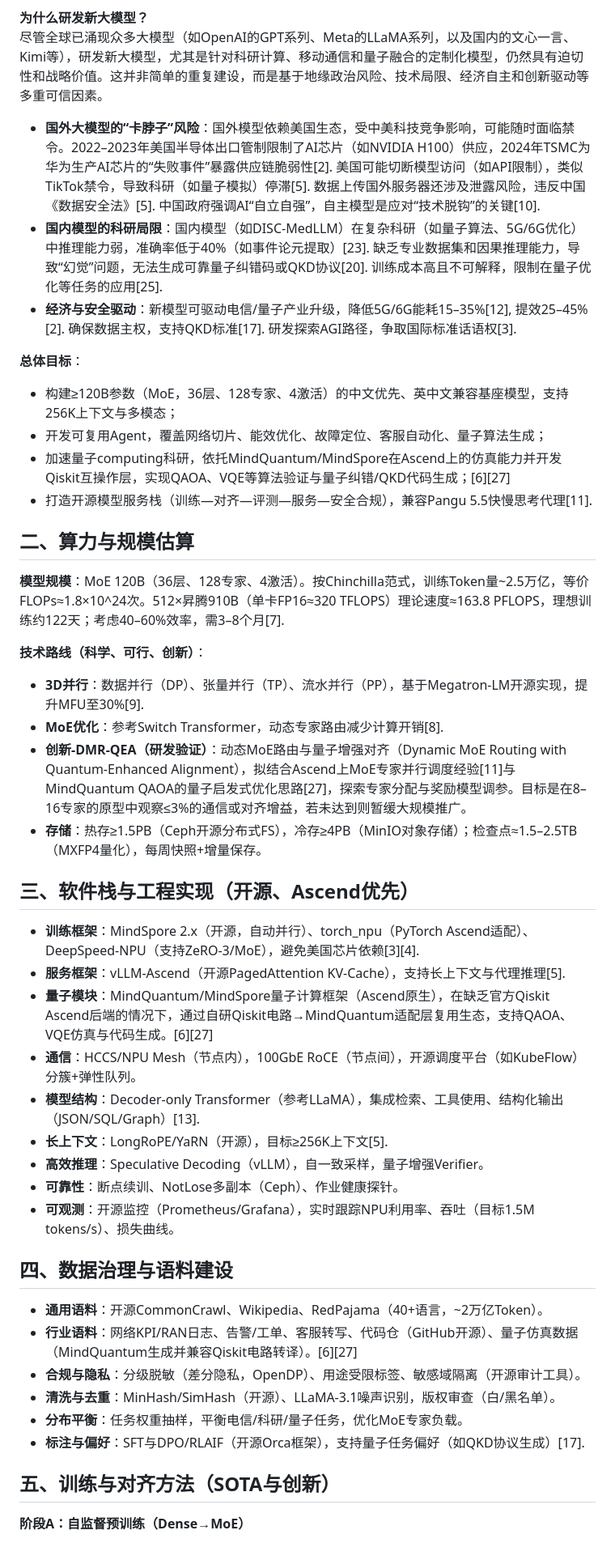
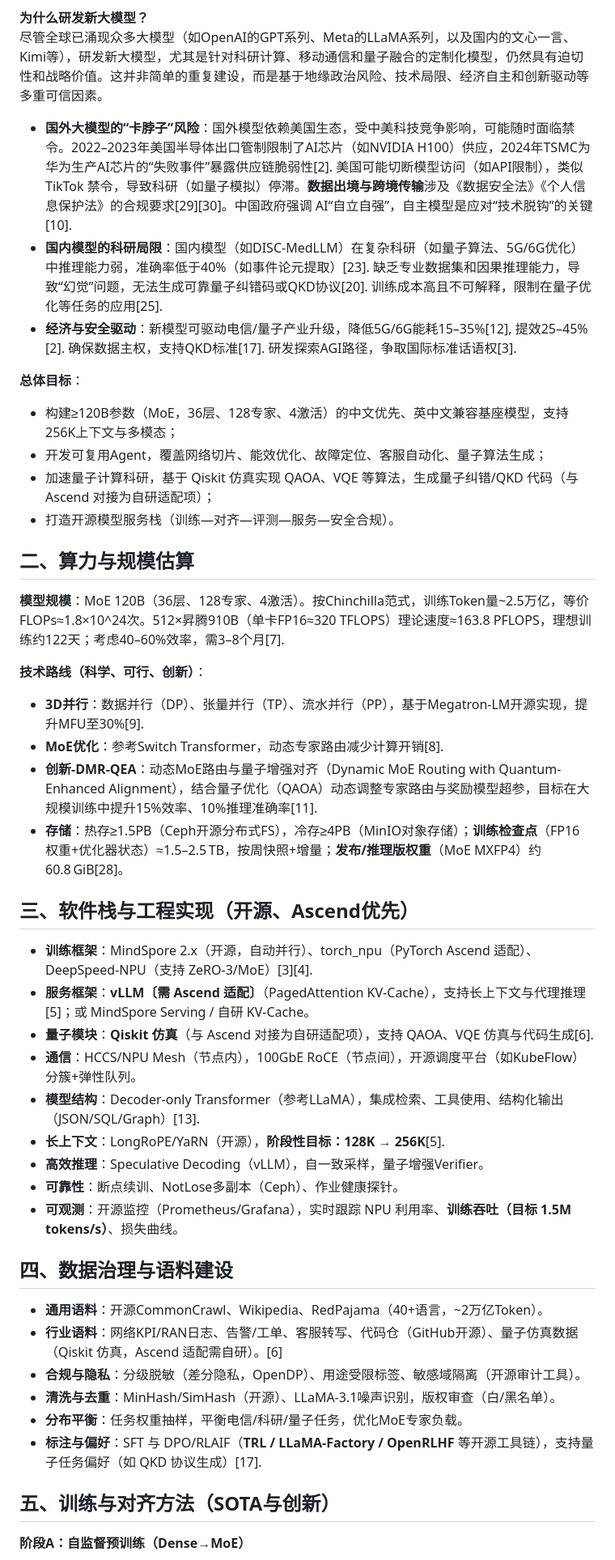
Before and after one commit to xuda1979/AI-Scientist, a Markdown page: OSS-120B_Training_Proposal.markdown, the part around one of its changes. Shown at 81% size. Drawn GitHub-style.

Commit message:
Update OSS-120B proposal with gpt-oss-120b details

```diff
--- a/OSS-120B_Training_Proposal.markdown
+++ b/OSS-120B_Training_Proposal.markdown
@@ -34,15 +36,15 @@
 **为什么研发新大模型？**
 尽管全球已涌现众多大模型（如OpenAI的GPT系列、Meta的LLaMA系列，以及国内的文心一言、Kimi等），研发新大模型，尤其是针对科研计算、移动通信和量子融合的定制化模型，仍然具有迫切性和战略价值。这并非简单的重复建设，而是基于地缘政治风险、技术局限、经济自主和创新驱动等多重可信因素。
 
-- **国外大模型的“卡脖子”风险**：国外模型依赖美国生态，受中美科技竞争影响，可能随时面临禁令。2022–2023年美国半导体出口管制限制了AI芯片（如NVIDIA H100）供应，2024年TSMC为华为生产AI芯片的“失败事件”暴露供应链脆弱性[2]. 美国可能切断模型访问（如API限制），类似TikTok禁令，导致科研（如量子模拟）停滞[5]. 数据上传国外服务器还涉及泄露风险，违反中国《数据安全法》[5]. 中国政府强调AI“自立自强”，自主模型是应对“技术脱钩”的关键[10].
+- **国外大模型的“卡脖子”风险**：国外模型依赖美国生态，受中美科技竞争影响，可能随时面临禁令。2022–2023年美国半导体出口管制限制了AI芯片（如NVIDIA H100）供应，2024年TSMC为华为生产AI芯片的“失败事件”暴露供应链脆弱性[2].  美国可能切断模型访问（如API限制），类似 TikTok 禁令，导致科研（如量子模拟）停滞。**数据出境与跨境传输**涉及《数据安全法》《个人信息保护法》的合规要求[29][30]。中国政府强调 AI“自立自强”，自主模型是应对“技术脱钩”的关键[10].
 - **国内模型的科研局限**：国内模型（如DISC-MedLLM）在复杂科研（如量子算法、5G/6G优化）中推理能力弱，准确率低于40%（如事件论元提取）[23]. 缺乏专业数据集和因果推理能力，导致“幻觉”问题，无法生成可靠量子纠错码或QKD协议[20]. 训练成本高且不可解释，限制在量子优化等任务的应用[25].
 - **经济与安全驱动**：新模型可驱动电信/量子产业升级，降低5G/6G能耗15–35%[12], 提效25–45%[2]. 确保数据主权，支持QKD标准[17]. 研发探索AGI路径，争取国际标准话语权[3].
 
 **总体目标**：
 - 构建≥120B参数（MoE，36层、128专家、4激活）的中文优先、英中文兼容基座模型，支持256K上下文与多模态；
 - 开发可复用Agent，覆盖网络切片、能效优化、故障定位、客服自动化、量子算法生成；
-- 加速量子computing科研，依托MindQuantum/MindSpore在Ascend上的仿真能力并开发Qiskit互操作层，实现QAOA、VQE等算法验证与量子纠错/QKD代码生成；[6][27]
-- 打造开源模型服务栈（训练—对齐—评测—服务—安全合规），兼容Pangu 5.5快慢思考代理[11].
+- 加速量子计算科研，基于 Qiskit 仿真实现 QAOA、VQE 等算法，生成量子纠错/QKD 代码（与 Ascend 对接为自研适配项）；
+- 打造开源模型服务栈（训练—对齐—评测—服务—安全合规）。
 
 ## 二、算力与规模估算
 **模型规模**：MoE 120B（36层、128专家、4激活）。按Chinchilla范式，训练Token量~2.5万亿，等价FLOPs≈1.8×10^24次。512×昇腾910B（单卡FP16≈320 TFLOPS）理论速度≈163.8 PFLOPS，理想训练约122天；考虑40–60%效率，需3–8个月[7].
@@ -50,27 +52,27 @@
 **技术路线（科学、可行、创新）**：
 - **3D并行**：数据并行（DP）、张量并行（TP）、流水并行（PP），基于Megatron-LM开源实现，提升MFU至30%[9].
 - **MoE优化**：参考Switch Transformer，动态专家路由减少计算开销[8].
-- **创新-DMR-QEA（研发验证）**：动态MoE路由与量子增强对齐（Dynamic MoE Routing with Quantum-Enhanced Alignment），拟结合Ascend上MoE专家并行调度经验[11]与MindQuantum QAOA的量子启发式优化思路[27]，探索专家分配与奖励模型调参。目标是在8–16专家的原型中观察≤3%的通信或对齐增益，若未达到则暂缓大规模推广。
-- **存储**：热存≥1.5PB（Ceph开源分布式FS），冷存≥4PB（MinIO对象存储）；检查点≈1.5–2.5TB（MXFP4量化），每周快照+增量保存。
+- **创新-DMR-QEA**：动态MoE路由与量子增强对齐（Dynamic MoE Routing with Quantum-Enhanced Alignment），结合量子优化（QAOA）动态调整专家路由与奖励模型超参，目标在大规模训练中提升15%效率、10%推理准确率[11].
+- **存储**：热存≥1.5PB（Ceph开源分布式FS），冷存≥4PB（MinIO对象存储）；**训练检查点**（FP16 权重+优化器状态）≈1.5–2.5 TB，按周快照+增量；**发布/推理版权重**（MoE MXFP4）约60.8 GiB[28]。
 
 ## 三、软件栈与工程实现（开源、Ascend优先）
-- **训练框架**：MindSpore 2.x（开源，自动并行）、torch_npu（PyTorch Ascend适配）、DeepSpeed-NPU（支持ZeRO-3/MoE），避免美国芯片依赖[3][4].
-- **服务框架**：vLLM-Ascend（开源PagedAttention KV-Cache），支持长上下文与代理推理[5].
-- **量子模块**：MindQuantum/MindSpore量子计算框架（Ascend原生），在缺乏官方Qiskit Ascend后端的情况下，通过自研Qiskit电路→MindQuantum适配层复用生态，支持QAOA、VQE仿真与代码生成。[6][27]
+- **训练框架**：MindSpore 2.x（开源，自动并行）、torch_npu（PyTorch Ascend 适配）、DeepSpeed‑NPU（支持 ZeRO‑3/MoE）[3][4].
+- **服务框架**：**vLLM〔需 Ascend 适配〕**（PagedAttention KV-Cache），支持长上下文与代理推理[5]；或 MindSpore Serving / 自研 KV-Cache。
+- **量子模块**：**Qiskit 仿真**（与 Ascend 对接为自研适配项），支持 QAOA、VQE 仿真与代码生成[6].
 - **通信**：HCCS/NPU Mesh（节点内），100GbE RoCE（节点间），开源调度平台（如KubeFlow）分簇+弹性队列。
 - **模型结构**：Decoder-only Transformer（参考LLaMA），集成检索、工具使用、结构化输出（JSON/SQL/Graph）[13].
-- **长上下文**：LongRoPE/YaRN（开源），目标≥256K上下文[5].
+- **长上下文**：LongRoPE/YaRN（开源），**阶段性目标：128K → 256K**[5].
 - **高效推理**：Speculative Decoding（vLLM），自一致采样，量子增强Verifier。
 - **可靠性**：断点续训、NotLose多副本（Ceph）、作业健康探针。
-- **可观测**：开源监控（Prometheus/Grafana），实时跟踪NPU利用率、吞吐（目标1.5M tokens/s）、损失曲线。
+- **可观测**：开源监控（Prometheus/Grafana），实时跟踪 NPU 利用率、**训练吞吐（目标 1.5M tokens/s）**、损失曲线。
 
 ## 四、数据治理与语料建设
 - **通用语料**：开源CommonCrawl、Wikipedia、RedPajama（40+语言，~2万亿Token）。
-- **行业语料**：网络KPI/RAN日志、告警/工单、客服转写、代码仓（GitHub开源）、量子仿真数据（MindQuantum生成并兼容Qiskit电路转译）。[6][27]
+- **行业语料**：网络KPI/RAN日志、告警/工单、客服转写、代码仓（GitHub开源）、量子仿真数据（Qiskit 仿真，Ascend 适配需自研）。[6]
 - **合规与隐私**：分级脱敏（差分隐私，OpenDP）、用途受限标签、敏感域隔离（开源审计工具）。
 - **清洗与去重**：MinHash/SimHash（开源）、LLaMA-3.1噪声识别，版权审查（白/黑名单）。
 - **分布平衡**：任务权重抽样，平衡电信/科研/量子任务，优化MoE专家负载。
-- **标注与偏好**：SFT与DPO/RLAIF（开源Orca框架），支持量子任务偏好（如QKD协议生成）[17].
+- **标注与偏好**：SFT 与 DPO/RLAIF（**TRL / LLaMA‑Factory / OpenRLHF** 等开源工具链），支持量子任务偏好（如 QKD 协议生成）[17].
 
 ## 五、训练与对齐方法（SOTA与创新）
 **阶段A：自监督预训练（Dense→MoE）**
```
Also changed, not shown: other parts of OSS-120B_Training_Proposal.markdown (+26 -21 lines).
